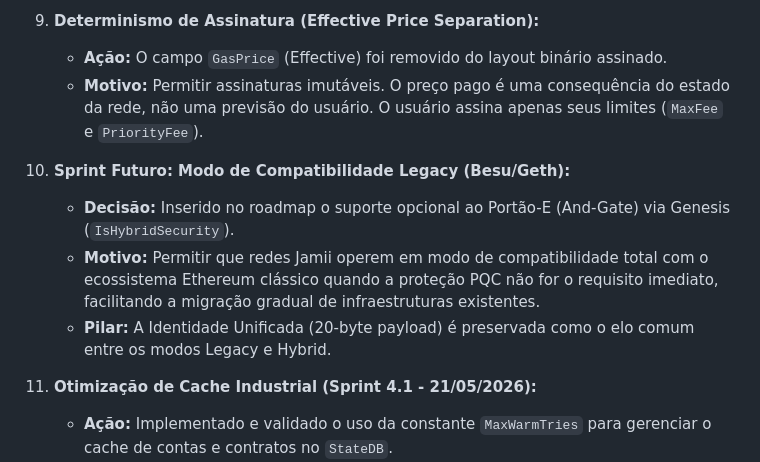
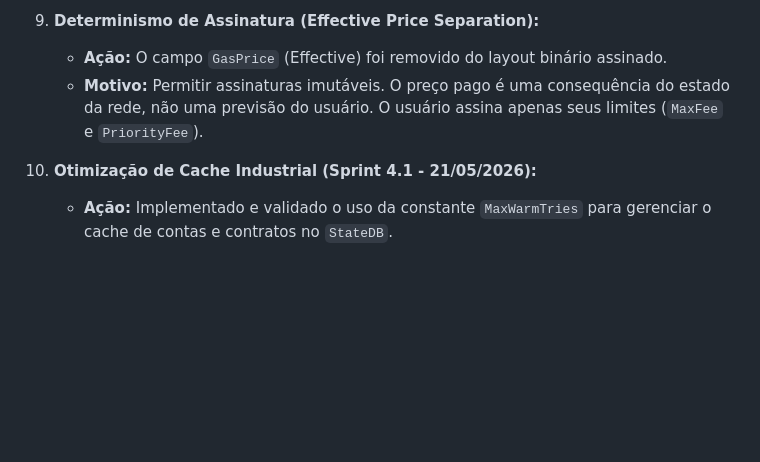
Before and after one commit to icemagno/jamii-public, a Markdown page: MEMORIA_TECNICA.md, the part around one of its changes. Rendered like a GitHub page; blank space fills up the shorter version.

```diff
--- a/MEMORIA_TECNICA.md
+++ b/MEMORIA_TECNICA.md
@@ -86,10 +106,6 @@ Este arquivo serve como o "cérebro" de longo prazo para o desenvolvimento, perm
 9. **Determinismo de Assinatura (Effective Price Separation):**
     - **Ação:** O campo `GasPrice` (Effective) foi removido do layout binário assinado.
     - **Motivo:** Permitir assinaturas imutáveis. O preço pago é uma consequência do estado da rede, não uma previsão do usuário. O usuário assina apenas seus limites (`MaxFee` e `PriorityFee`).
-10. **Sprint Futuro: Modo de Compatibilidade Legacy (Besu/Geth):**
-    - **Decisão:** Inserido no roadmap o suporte opcional ao Portão-E (And-Gate) via Genesis (`IsHybridSecurity`).
-    - **Motivo:** Permitir que redes Jamii operem em modo de compatibilidade total com o ecossistema Ethereum clássico quando a proteção PQC não for o requisito imediato, facilitando a migração gradual de infraestruturas existentes.
-    - **Pilar:** A Identidade Unificada (20-byte payload) é preservada como o elo comum entre os modos Legacy e Hybrid.
 11. **Otimização de Cache Industrial (Sprint 4.1 - 21/05/2026):**
     - **Ação:** Implementado e validado o uso da constante `MaxWarmTries` para gerenciar o cache de contas e contratos no `StateDB`.
     - **Descoberta:** Testes de estresse provaram que manter árvores Verkle na RAM por longos períodos degrada a performance devido ao custo recursivo do `Prune()` e pressão no Garbage Collector.
```
Also changed, not shown: other parts of MEMORIA_TECNICA.md (+20 -0 lines), docs/DIFERENCIAIS_TECNICOS.md (+1 -5 lines), docs/PLANO_GERAL_PROJETO.md (+5 -14 lines).
